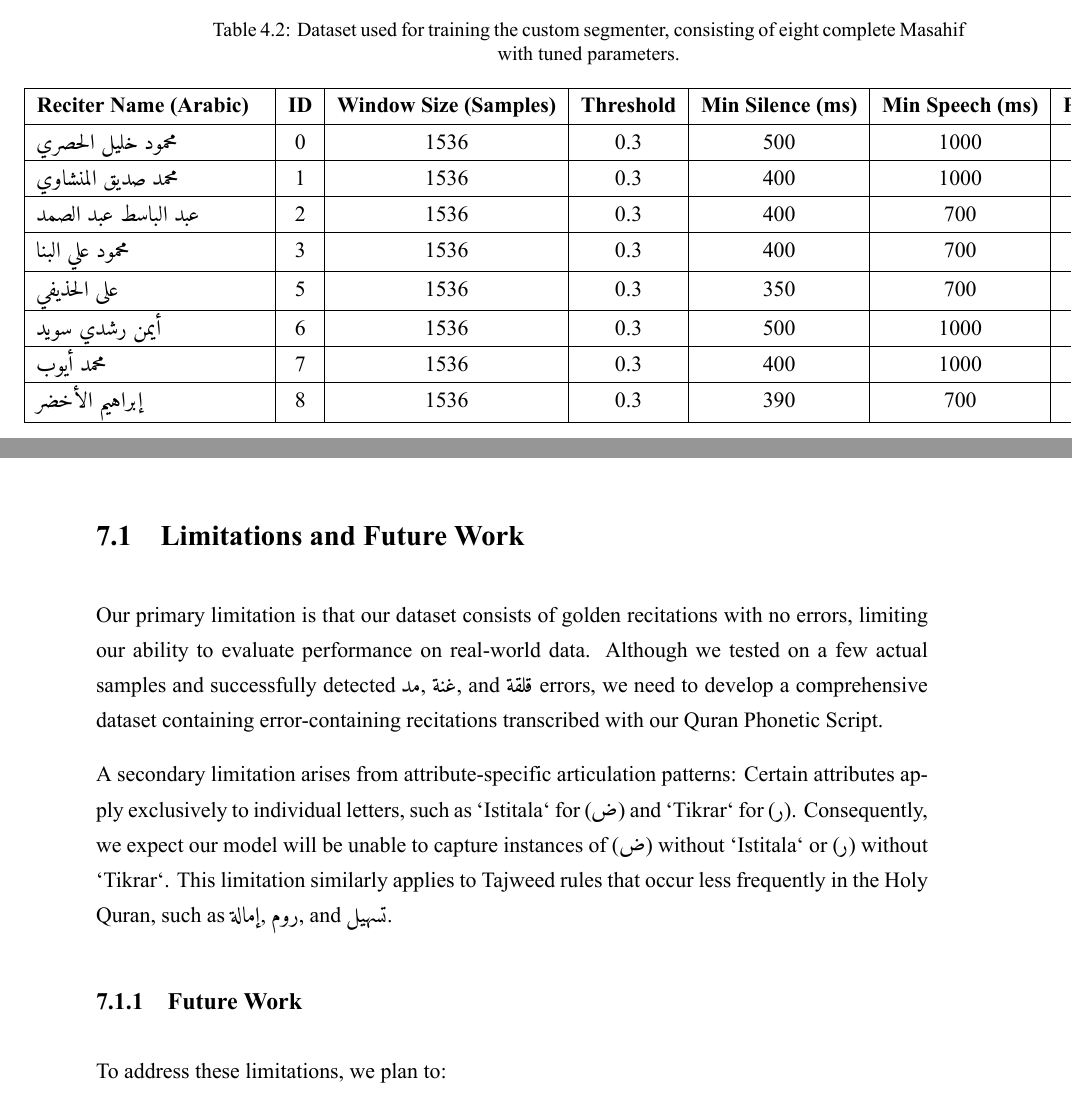
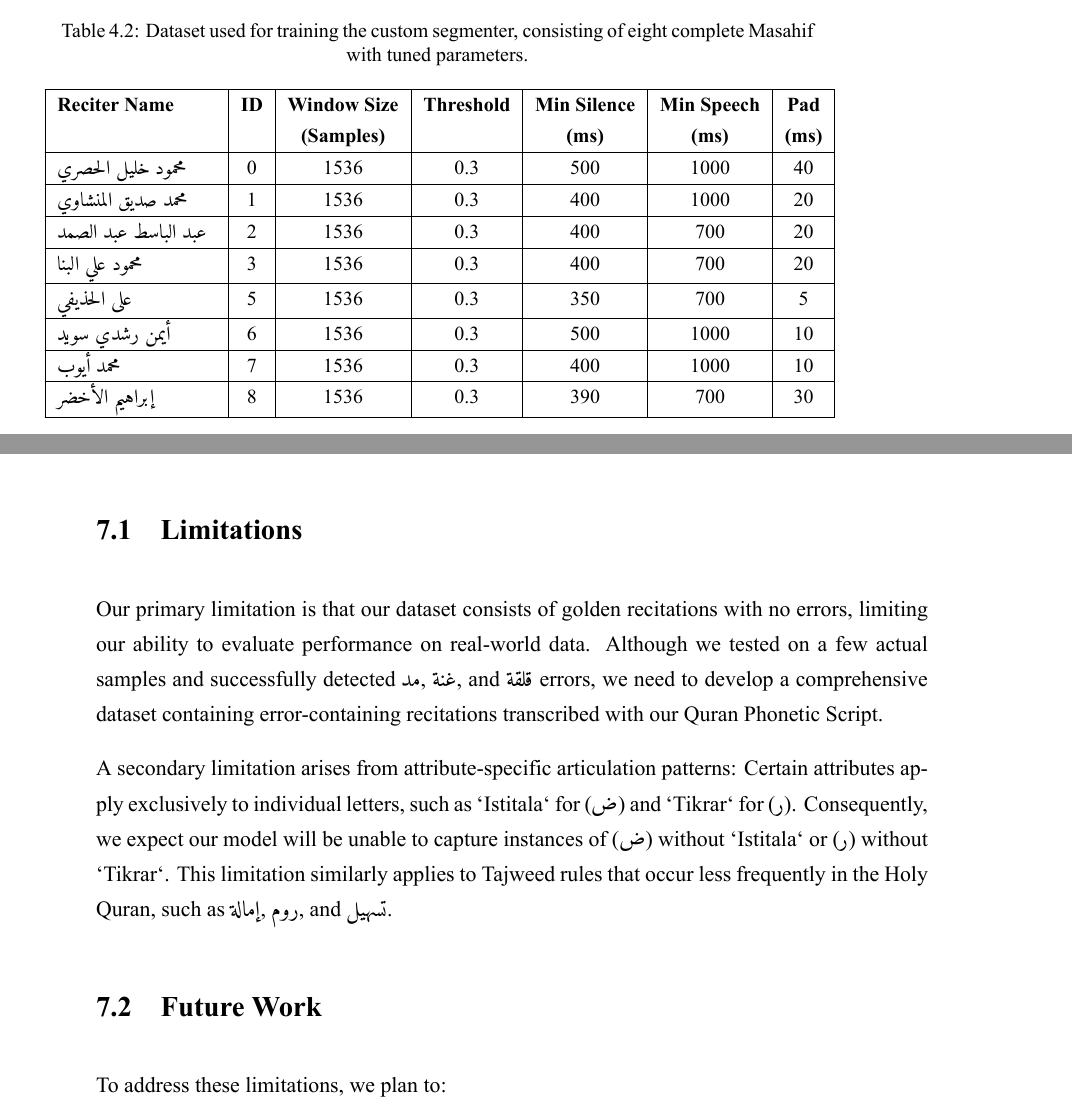
Before and after one commit to obadx/master-thesis, a LaTeX thesis (main.tex, which reads Chapters/Chapter4.tex, Chapters/Chapter7.tex): two parts of pages 74 and 89 of 94 before the commit and two parts of pages 70 and 85 of 90 after it, joined at a grey line, cut so that both start at the same text. The pictures show the PDF file main.pdf that the author committed with the source.

Commit message:
add: Last working verson

```diff
--- a/Chapters/Chapter4.tex
+++ b/Chapters/Chapter4.tex
@@ -706,11 +706,39 @@ For each Moshaf, we tuned the following segmentation parameters to optimize alig
 
 The resulting dataset, comprising eight complete \arb{مصاحف}, is summarized in Table \ref{tab:segmenter_data}.
 
-\begin{longtable}{|p{4cm}|c|c|c|c|c|c|}
+% \begin{longtable}{|p{4cm}|c|c|c|c|c|c|}
+% \caption{Dataset used for training the custom segmenter, consisting of eight complete Masahif with tuned parameters.}
+% \label{tab:segmenter_data}\\
+% \hline
+% \textbf{Reciter Name} & \textbf{ID} & \textbf{Window Size (Samples)} & \textbf{Threshold} & \textbf{Min Silence (ms)} & \textbf{Min Speech (ms)} & \textbf{Pad (ms)} \\
+% \hline
+% \endfirsthead
+% \hline
+% \arb{محمود خليل الحصري} & 0 & 1536 & 0.3 & 500 & 1000 & 40 \\
+% \hline
+% \arb{محمد صديق المنشاوي} & 1 & 1536 & 0.3 & 400 & 1000 & 20 \\
+% \hline
+% \arb{عبد الباسط عبد الصمد} & 2 & 1536 & 0.3 & 400 & 700 & 20 \\
+% \hline
+% \arb{محمود علي البنا} & 3 & 1536 & 0.3 & 400 & 700 & 20 \\
+% \hline
+% \arb{على الحذيفي} & 5 & 1536 & 0.3 & 350 & 700 & 5 \\
+% \hline
+% \arb{أيمن رشدي سويد} & 6 & 1536 & 0.3 & 500 & 1000 & 10 \\
+% \hline
+% \arb{محمد أيوب} & 7 & 1536 & 0.3 & 400 & 1000 & 10 \\
+% \hline
+% \arb{إبراهيم الأخضر} & 8 & 1536 & 0.3 & 390 & 700 & 30 \\
+% \hline
+% \end{longtable}
+
+{\small
+\begin{longtable}{|p{2.8cm}|c|c|c|c|c|c|}
 \caption{Dataset used for training the custom segmenter, consisting of eight complete Masahif with tuned parameters.}
 \label{tab:segmenter_data}\\
 \hline
-\textbf{Reciter Name (Arabic)} & \textbf{ID} & \textbf{Window Size (Samples)} & \textbf{Threshold} & \textbf{Min Silence (ms)} & \textbf{Min Speech (ms)} & \textbf{Pad (ms)} \\
+\textbf{Reciter Name} & \textbf{ID} & \textbf{Window Size} & \textbf{Threshold} & \textbf{Min Silence} & \textbf{Min Speech} & \textbf{Pad} \\
+& & \textbf{(Samples)} & & \textbf{(ms)} & \textbf{(ms)} & \textbf{(ms)} \\
 \hline
 \endfirsthead
 \hline
--- a/Chapters/Chapter7.tex
+++ b/Chapters/Chapter7.tex
@@ -4,20 +4,20 @@
 
 \label{Chapter7} % Change X to a consecutive number; for referencing this chapter elsewhere, use \ref{ChapterX}
 
-\lhead{Chapter X. \emph{Conclusion}} % Change X to a consecutive number; this is for the header on each page - perhaps a shortened title
+\lhead{Chapter 7. \emph{Conclusion}} % Change X to a consecutive number; this is for the header on each page - perhaps a shortened title
 
 \section*{Conclusion}
 
 We present a new way of assessing pronunciation errors of Holy Quran learners by developing multi-level Quran Phonetic Script capable of capturing all pronunciation errors for \arb{حفص} except for \arb{إشمام} (as it is a sign not pronounced by mouth), along with 890 hours and 300K of annotated data, a 98\% pipeline to create similar data, plus modeling and validation \cite{citation}.
 
 
-\section{Limitations and Future Work}
+\section{Limitations}
 
 Our primary limitation is that our dataset consists of golden recitations with no errors, limiting our ability to evaluate performance on real-world data. Although we tested on a few actual samples and successfully detected \arb{مد}, \arb{غنة}, and \arb{قلقة} errors, we need to develop a comprehensive dataset containing error-containing recitations transcribed with our Quran Phonetic Script.
 
 A secondary limitation arises from attribute-specific articulation patterns: Certain attributes apply exclusively to individual letters, such as `Istitala` for (\arb{ض}) and `Tikrar` for (\arb{ر}). Consequently, we expect our model will be unable to capture instances of (\arb{ض}) without `Istitala` or (\arb{ر}) without `Tikrar`. This limitation similarly applies to Tajweed rules that occur less frequently in the Holy Quran, such as \arb{إمالة}, \arb{روم}, and \arb{تسهيل}.
 
-\subsection{Future Work}
+\section{Future Work}
 
 To address these limitations, we plan to:
 
```
Also changed, not shown: Chapters/Chapter5.tex (+1 -1 lines), Chapters/Chapter6.tex (+1 -1 lines), main.tex (+9 -9 lines), summary.tex (+1 -1 lines), main.pdf, Chapters/Chapter4.tex (1 more changed lines), 7 other files.
